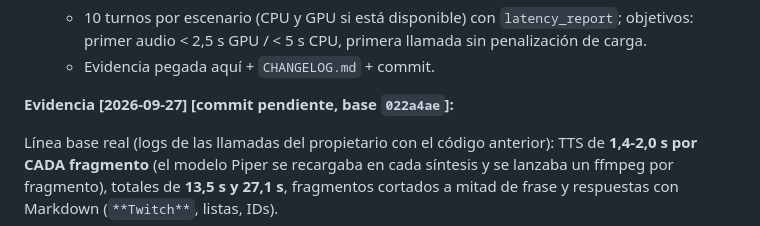
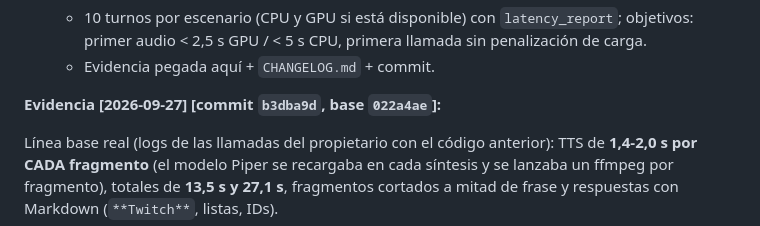
Before and after one commit to rufae/Rafita, a Markdown page: plan.md, the part around the change. Drawn GitHub-style.

Commit message:
docs(plan): hash del commit en la evidencia del seguimiento 11

```diff
--- a/plan.md
+++ b/plan.md
@@ -3226,7 +3226,7 @@ Tareas y evidencia requerida:
     llamada sin penalización de carga.
   - Evidencia pegada aquí + `CHANGELOG.md` + commit.
 
-**Evidencia [2026-09-27] [commit pendiente, base `022a4ae`]:**
+**Evidencia [2026-09-27] [commit `b3dba9d`, base `022a4ae`]:**
 
 Línea base real (logs de las llamadas del propietario con el código anterior):
 TTS de **1,4-2,0 s por CADA fragmento** (el modelo Piper se recargaba en cada
```
